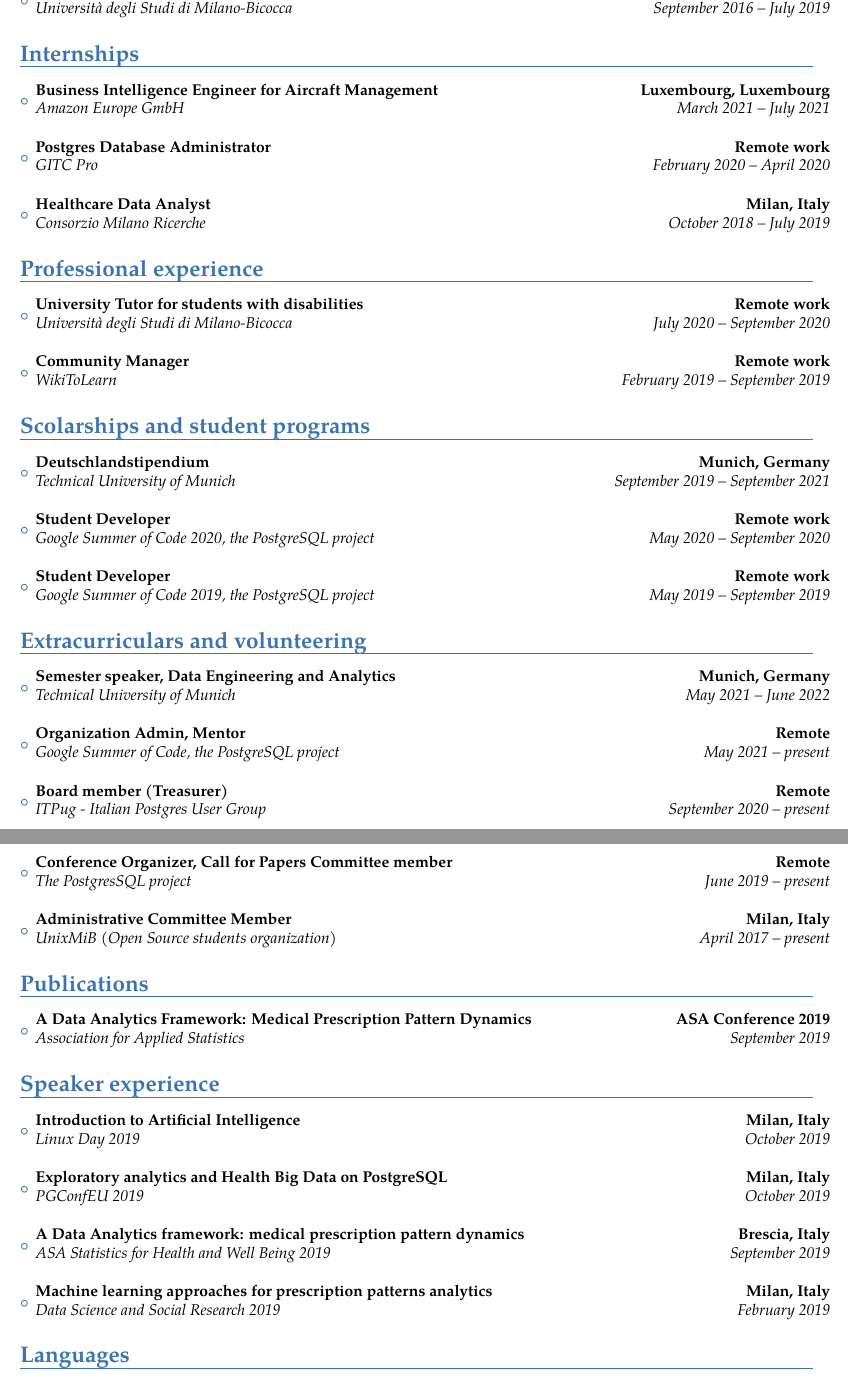
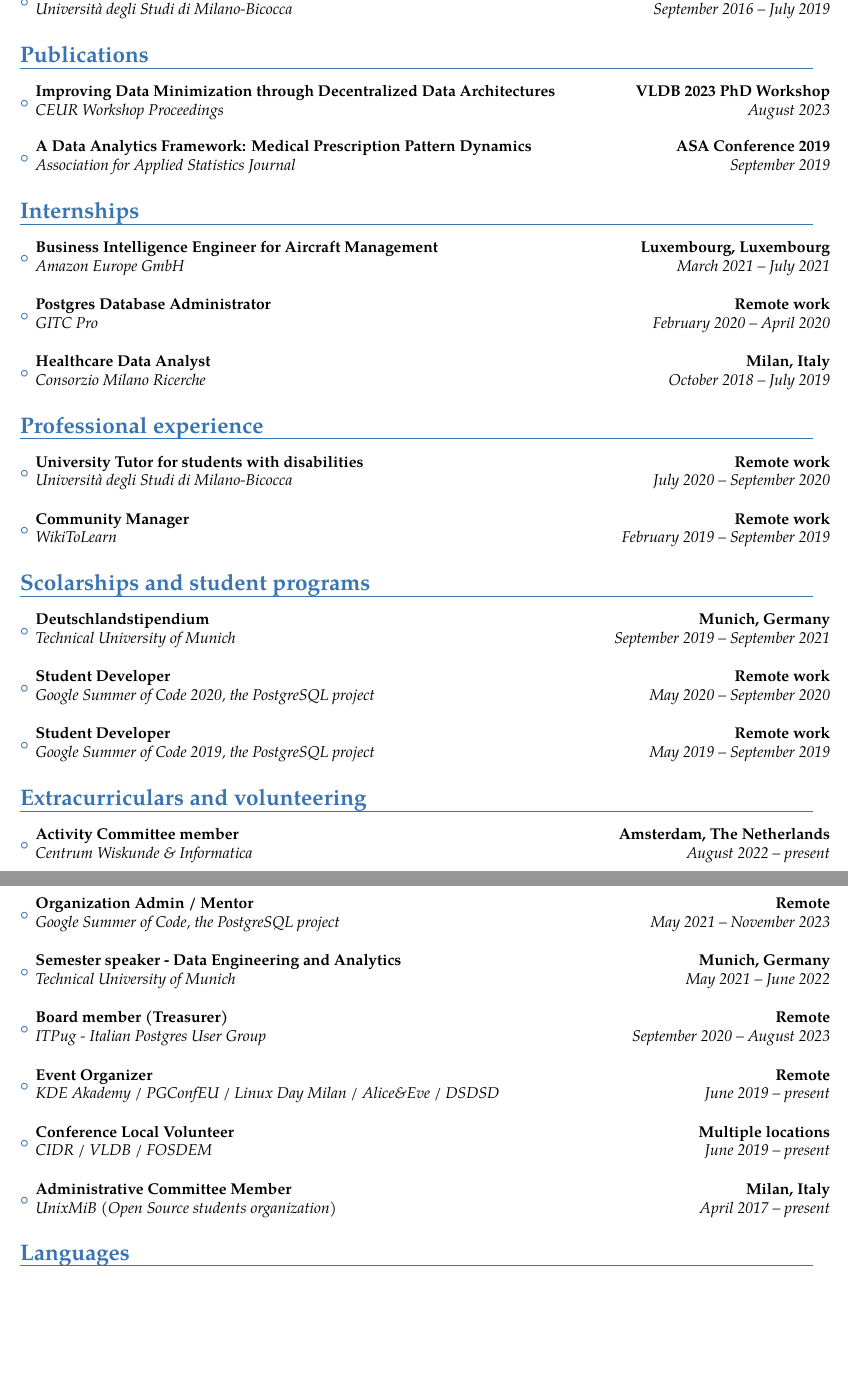
Before and after one commit to ila/Curriculum-Vitae, a LaTeX CV (Ilaria Battiston - Curriculum Vitae.tex): two parts of pages 1 and 2 of 2, joined at a grey line, cut so that both start at the same text, the shorter picture padded with empty space. The pictures show the PDF file Ilaria Battiston - Curriculum Vitae.pdf that the author committed with the source.

Commit message:
updated cv october 2023

```diff
--- a/Ilaria Battiston - Curriculum Vitae.tex
+++ b/Ilaria Battiston - Curriculum Vitae.tex
@@ -43,16 +43,32 @@
 
 	\begin{itemize}
 
-		\item{\cventry{July 2022 -- present}{Centrum Wiskunde \& Informatica}{Research Assistant, Database Architectures}{Amsterdam, The Netherlands}{}{\vspace{3pt}}}
+		\item{\cventry{July 2022 -- present}{Centrum Wiskunde \& Informatica}{Research Assistant - Database Architectures}{Amsterdam, The Netherlands}{}{\vspace{3pt}}}
 
 		\vspace{4pt}
 
 		\item{\cventry{October 2019 -- June 2022}{Technical University of Munich}{M.Sc. in Data Engineering and Analytics}{Munich, Germany}{}{\vspace{3pt}}}
 
-
 		\vspace{4pt}
 
 		\item{\cventry{September 2016 -- July 2019}{Università degli Studi di Milano-Bicocca}{B.Sc. in Computer Science}{ Milan, Italy}{}{}}
+	\end{itemize}
+
+	\vspace{2pt}
+
+	\section{Publications}
+
+	\vspace{4pt}
+
+	\begin{itemize}
+
+		\item{\cventry{August 2023}{CEUR Workshop Proceedings}{Improving Data Minimization through Decentralized Data
+				Architectures}{VLDB 2023 PhD Workshop}{}{}}
+
+		\vspace{8pt} % no clue why this needs to be bigger
+
+		\item{\cventry{September 2019}{Association for Applied Statistics Journal}{A Data Analytics Framework: Medical Prescription Pattern Dynamics}{ASA Conference 2019}{}{}}
+
 	\end{itemize}
 
 	\vspace{2pt}
@@ -121,64 +137,34 @@
 
 	\begin{itemize}
 
-		\item{\cventry{May 2021 -- June 2022}{Technical University of Munich}{Semester speaker, Data Engineering and Analytics}{ Munich, Germany}{}{\vspace{3pt}}}
+		\item{\cventry{August 2022 -- present}{Centrum Wiskunde \& Informatica}{Activity Committee member}{ Amsterdam, The Netherlands}{}{\vspace{3pt} }}
 
 		\vspace{4pt}
 
-		\item{\cventry{May 2021 -- present}{Google Summer of Code, the PostgreSQL project}{Organization Admin, Mentor}{ Remote}{}{\vspace{3pt} }}
+		\item{\cventry{May 2021 -- November 2023}{Google Summer of Code, the PostgreSQL project}{Organization Admin / Mentor}{ Remote}{}{\vspace{3pt} }}
 
 		\vspace{4pt}
 
-		\item{\cventry{September 2020 -- present}{ITPug - Italian Postgres User Group}{Board member (Treasurer)}{ Remote}{}{\vspace{3pt}
+		\item{\cventry{May 2021 -- June 2022}{Technical University of Munich}{Semester speaker - Data Engineering and Analytics}{ Munich, Germany}{}{\vspace{3pt}}}
+
+		\vspace{4pt}
+
+		\item{\cventry{September 2020 -- August 2023}{ITPug - Italian Postgres User Group}{Board member (Treasurer)}{ Remote}{}{\vspace{3pt}
 		}}
 
 		\vspace{4pt}
 
-		\item{\cventry{June 2019 -- present}{The PostgresSQL project}{Conference Organizer, Call for Papers Committee member}{ Remote}{}{\vspace{3pt}
+		\item{\cventry{June 2019 -- present}{KDE Akademy / PGConfEU / Linux Day Milan / Alice\&Eve / DSDSD}{Event Organizer}{ Remote}{}{\vspace{3pt}
+		}}
+
+		\vspace{4pt}
+
+		\item{\cventry{June 2019 -- present}{CIDR / VLDB / FOSDEM}{Conference Local Volunteer}{ Multiple locations}{}{\vspace{3pt}
 		}}
 
 		\vspace{4pt}
 
 		\item{\cventry{April 2017 -- present}{UnixMiB (Open Source students organization)}{Administrative Committee Member}{ Milan, Italy}{}{}}
-	\end{itemize}
-
-	\vspace{2pt}
-
-	\section{Publications}
-
-	\vspace{4pt}
-
-	\begin{itemize}
-
-		\item{\cventry{September 2019}{Association for Applied Statistics}{A Data Analytics Framework: Medical Prescription Pattern Dynamics}{ ASA Conference 2019}{}{}}
-
-	\end{itemize}
-
-	\vspace{2pt}
-
-	\section{Speaker experience}
-
-	\vspace{4pt}
-
-	\begin{itemize}
-
-		\item{\cventry{October 2019}{Linux Day 2019}{Introduction to Artificial Intelligence}{ Milan, Italy}{}{\vspace{3pt}
-		}}
-
-		\vspace{4pt}
-
-
-		\item{\cventry{October 2019}{PGConfEU 2019}{Exploratory analytics and Health Big Data on PostgreSQL}{ Milan, Italy}{}{\vspace{3pt}
-		}}
-
-		\vspace{4pt}
-
-		\item{\cventry{September 2019}{ASA Statistics for Health and Well Being 2019}{A Data Analytics framework: medical prescription pattern dynamics}{ Brescia, Italy}{}{\vspace{3pt}
-		}}
-
-		\vspace{4pt}
-
-		\item{\cventry{February 2019}{Data Science and Social Research 2019}{Machine learning approaches for prescription patterns analytics}{ Milan, Italy}{}{}}
 	\end{itemize}
 
 	\vspace{2pt}
```
Also changed, not shown: Ilaria Battiston - Curriculum Vitae.pdf, Ilaria Battiston - Curriculum Vitae.tex (8 more changed lines).
